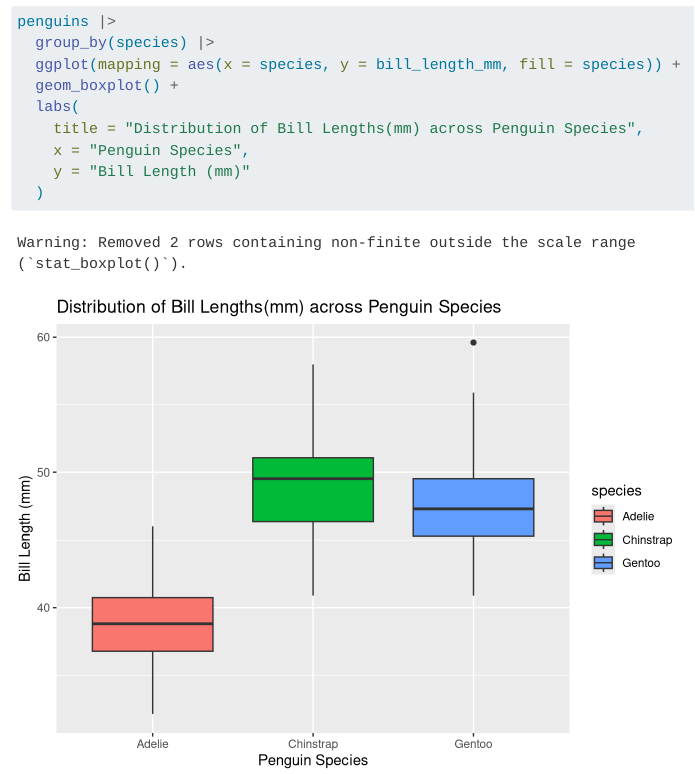
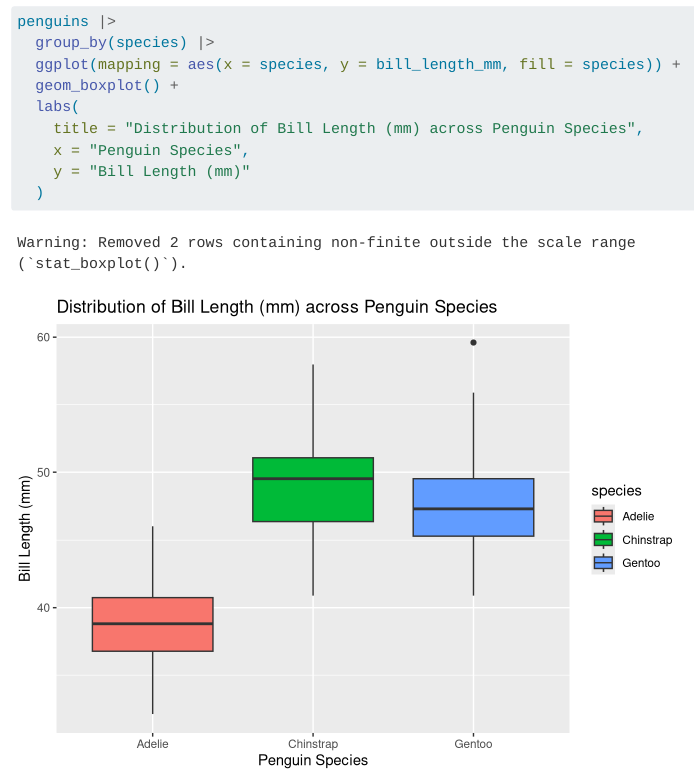
Before and after one commit to NileshMohapatra/my_penguins, a Quarto document (my_penguins.qmd): the page in a window 1100 px wide, from 1090 px down. Rendered offline with R 4.5, knitr and Pandoc in place of Quarto, with nearby package versions.

Commit message:
Just some formatting for one of the (mm)

```diff
--- a/my_penguins.qmd
+++ b/my_penguins.qmd
@@ -22,7 +22,7 @@ penguins |>
   ggplot(mapping = aes(x = species, y = bill_length_mm, fill = species)) +
   geom_boxplot() +
   labs(
-    title = "Distribution of Bill Lengths(mm) across Penguin Species",
+    title = "Distribution of Bill Length (mm) across Penguin Species",
     x = "Penguin Species",
     y = "Bill Length (mm)"
   )
```
